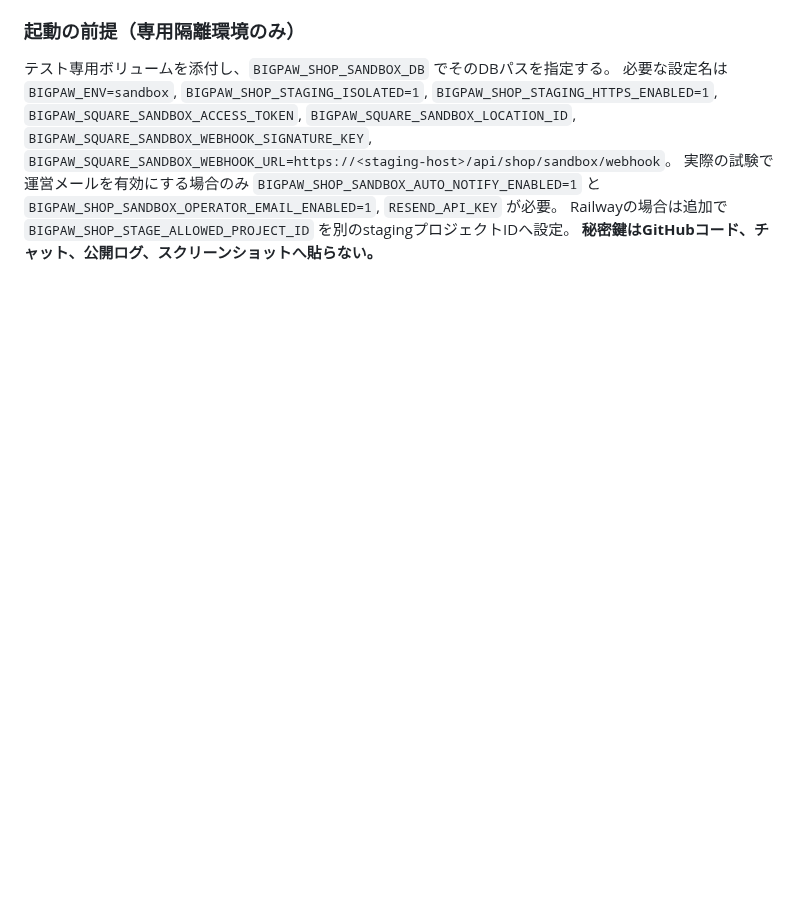
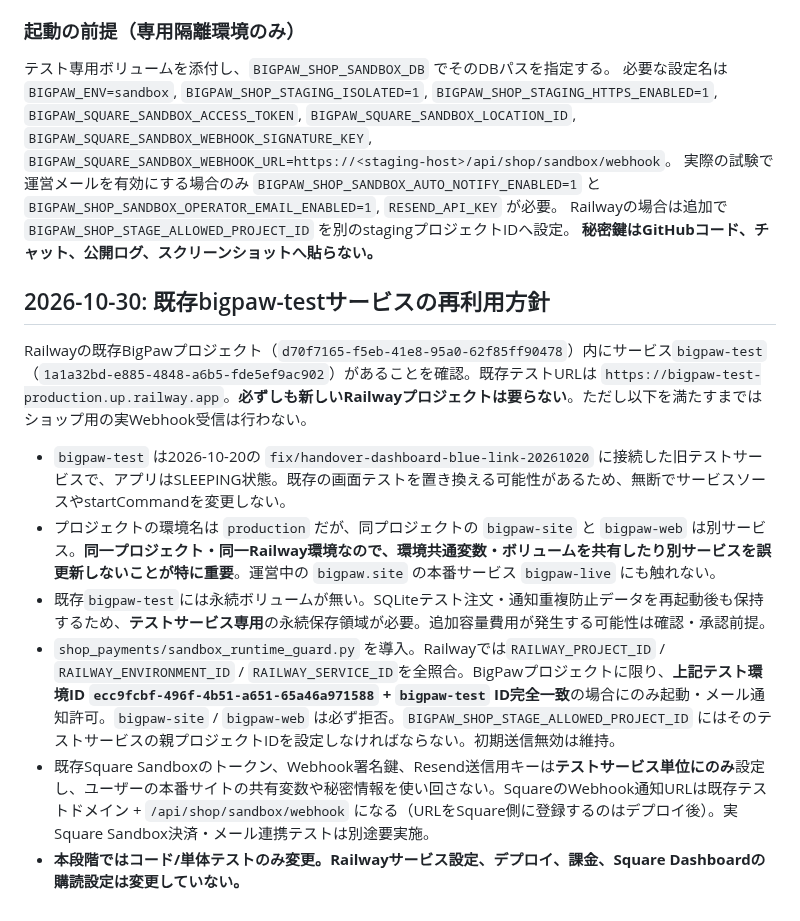
Before and after one commit to yoshiyukimoro-pixel/bigpaw, a Markdown page: SQUARE_SHOP_STAGING.md, the part around the change. Rendered like a GitHub page; blank space fills up the shorter version.

Commit message:
docs(shop): prefer existing bigpaw-test service with exact service-level production safeguards

```diff
--- a/SQUARE_SHOP_STAGING.md
+++ b/SQUARE_SHOP_STAGING.md
@@ -201,3 +201,16 @@ Square sandbox checkout: https://developer.squareup.com/reference/square/checkou
 `BIGPAW_SHOP_SANDBOX_OPERATOR_EMAIL_ENABLED=1`, `RESEND_API_KEY` が必要。
 Railwayの場合は追加で `BIGPAW_SHOP_STAGE_ALLOWED_PROJECT_ID` を別のstagingプロジェクトIDへ設定。
 **秘密鍵はGitHubコード、チャット、公開ログ、スクリーンショットへ貼らない。**
+
+
+
+## 2026-10-30: 既存bigpaw-testサービスの再利用方針
+
+Railwayの既存BigPawプロジェクト（`d70f7165-f5eb-41e8-95a0-62f85ff90478`）内にサービス`bigpaw-test`（`1a1a32bd-e885-4848-a6b5-fde5ef9ac902`）があることを確認。既存テストURLは `https://bigpaw-test-production.up.railway.app`。**必ずしも新しいRailwayプロジェクトは要らない**。ただし以下を満たすまではショップ用の実Webhook受信は行わない。
+
+- `bigpaw-test` は2026-10-20の `fix/handover-dashboard-blue-link-20261020` に接続した旧テストサービスで、アプリはSLEEPING状態。既存の画面テストを置き換える可能性があるため、無断でサービスソースやstartCommandを変更しない。
+- プロジェクトの環境名は `production` だが、同プロジェクトの `bigpaw-site` と `bigpaw-web` は別サービス。**同一プロジェクト・同一Railway環境なので、環境共通変数・ボリュームを共有したり別サービスを誤更新しないことが特に重要**。運営中の `bigpaw.site` の本番サービス `bigpaw-live` にも触れない。
+- 既存`bigpaw-test`には永続ボリュームが無い。SQLiteテスト注文・通知重複防止データを再起動後も保持するため、**テストサービス専用**の永続保存領域が必要。追加容量費用が発生する可能性は確認・承認前提。
+- `shop_payments/sandbox_runtime_guard.py` を導入。Railwayでは`RAILWAY_PROJECT_ID` / `RAILWAY_ENVIRONMENT_ID` / `RAILWAY_SERVICE_ID`を全照合。BigPawプロジェクトに限り、**上記テスト環境ID `ecc9fcbf-496f-4b51-a651-65a46a971588` + `bigpaw-test` ID完全一致**の場合にのみ起動・メール通知許可。`bigpaw-site` / `bigpaw-web` は必ず拒否。`BIGPAW_SHOP_STAGE_ALLOWED_PROJECT_ID` にはそのテストサービスの親プロジェクトIDを設定しなければならない。初期送信無効は維持。
+- 既存Square Sandboxのトークン、Webhook署名鍵、Resend送信用キーは**テストサービス単位にのみ**設定し、ユーザーの本番サイトの共有変数や秘密情報を使い回さない。SquareのWebhook通知URLは既存テストドメイン + `/api/shop/sandbox/webhook` になる（URLをSquare側に登録するのはデプロイ後）。実Square Sandbox決済・メール連携テストは別途要実施。
+- **本段階ではコード/単体テストのみ変更。Railwayサービス設定、デプロイ、課金、Square Dashboardの購読設定は変更していない。**
```
